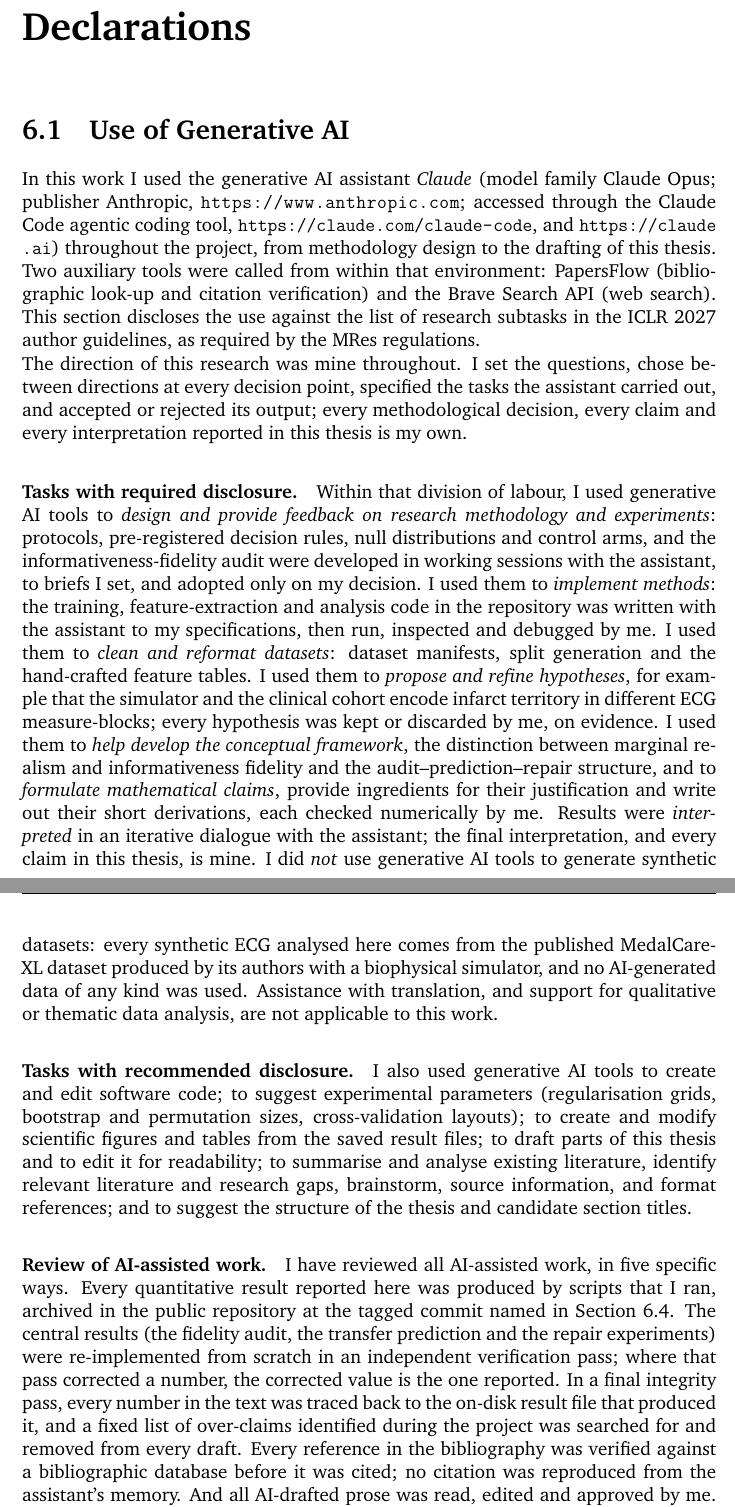
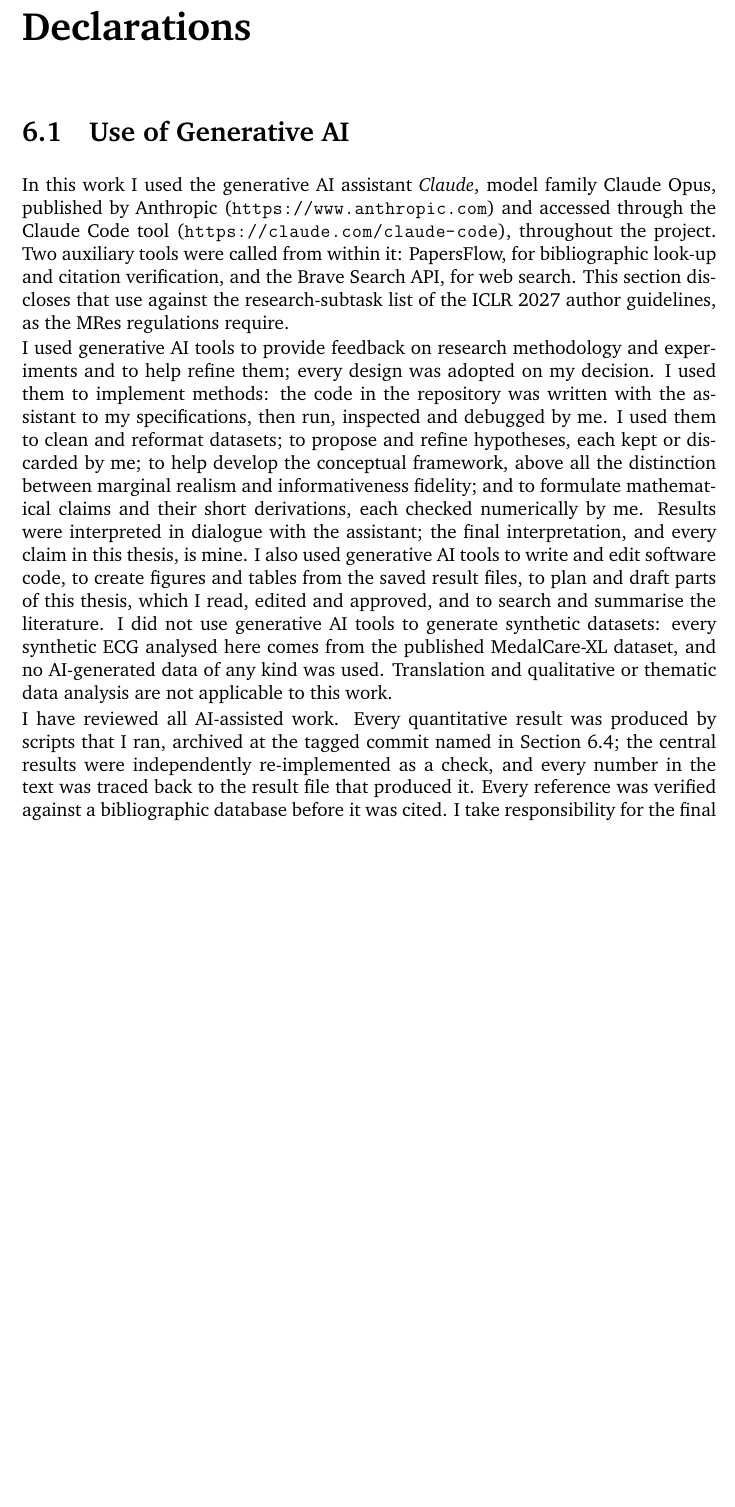
Before and after one commit to shenzi418/Interpreting-Latent-Space-in-Healthcare-Foundational-Models-Using-Digital-Twins, a LaTeX thesis (thesis_writeup/main.tex, which reads thesis_writeup/chapters/06_declarations.tex): two parts of pages 48 and 49 of 61 before the commit and part of page 48 of 61 after it, the two joined at a grey line, cut so that both start at the same text, the shorter picture padded with empty space. Compiled offline with pdfLaTeX; a missing bibliography style is replaced by a similar one.

Commit message:
thesis_writeup: sec6.1 final owner version — three-paragraph disclosure, headings dropped, required-tier categories intact

```diff
--- a/thesis_writeup/chapters/06_declarations.tex
+++ b/thesis_writeup/chapters/06_declarations.tex
@@ -8,18 +8,11 @@
 \section{Use of Generative AI}
 \label{sec:decl-ai}
 
-In this work I used the generative AI assistant \emph{Claude} (model family Claude Opus; publisher Anthropic, \url{https://www.anthropic.com}; accessed through the Claude Code agentic coding tool, \url{https://claude.com/claude-code}, and \url{https://claude.ai}) throughout the project, from methodology design to the drafting of this thesis. Two auxiliary tools were called from within that environment: PapersFlow (bibliographic look-up and citation verification) and the Brave Search API (web search). This section discloses the use against the list of research subtasks in the ICLR~2027 author guidelines, as required by the MRes regulations.
+In this work I used the generative AI assistant \emph{Claude}, model family Claude Opus, published by Anthropic (\url{https://www.anthropic.com}) and accessed through the Claude Code tool (\url{https://claude.com/claude-code}), throughout the project. Two auxiliary tools were called from within it: PapersFlow, for bibliographic look-up and citation verification, and the Brave Search API, for web search. This section discloses that use against the research-subtask list of the ICLR~2027 author guidelines, as the MRes regulations require.
 
-The direction of this research was mine throughout. I set the questions, chose between directions at every decision point, specified the tasks the assistant carried out, and accepted or rejected its output; every methodological decision, every claim and every interpretation reported in this thesis is my own.
+I used generative AI tools to provide feedback on research methodology and experiments and to help refine them; every design was adopted on my decision. I used them to implement methods: the code in the repository was written with the assistant to my specifications, then run, inspected and debugged by me. I used them to clean and reformat datasets; to propose and refine hypotheses, each kept or discarded by me; to help develop the conceptual framework, above all the distinction between marginal realism and informativeness fidelity; and to formulate mathematical claims and their short derivations, each checked numerically by me. Results were interpreted in dialogue with the assistant; the final interpretation, and every claim in this thesis, is mine. I also used generative AI tools to write and edit software code, to create figures and tables from the saved result files, to plan and draft parts of this thesis, which I read, edited and approved, and to search and summarise the literature. I did not use generative AI tools to generate synthetic datasets: every synthetic ECG analysed here comes from the published MedalCare-XL dataset, and no AI-generated data of any kind was used. Translation and qualitative or thematic data analysis are not applicable to this work.
 
-\paragraph{Tasks with required disclosure.}
-Within that division of labour, I used generative AI tools to \emph{design and provide feedback on research methodology and experiments}: protocols, pre-registered decision rules, null distributions and control arms, and the informativeness-fidelity audit were developed in working sessions with the assistant, to briefs I set, and adopted only on my decision. I used them to \emph{implement methods}: the training, feature-extraction and analysis code in the repository was written with the assistant to my specifications, then run, inspected and debugged by me. I used them to \emph{clean and reformat datasets}: dataset manifests, split generation and the hand-crafted feature tables. I used them to \emph{propose and refine hypotheses}, for example that the simulator and the clinical cohort encode infarct territory in different ECG measure-blocks; every hypothesis was kept or discarded by me, on evidence. I used them to \emph{help develop the conceptual framework}, the distinction between marginal realism and informativeness fidelity and the audit--prediction--repair structure, and to \emph{formulate mathematical claims}, provide ingredients for their justification and write out their short derivations, each checked numerically by me. Results were \emph{interpreted} in an iterative dialogue with the assistant; the final interpretation, and every claim in this thesis, is mine. I did \emph{not} use generative AI tools to generate synthetic datasets: every synthetic ECG analysed here comes from the published MedalCare-XL dataset produced by its authors with a biophysical simulator, and no AI-generated data of any kind was used. Assistance with translation, and support for qualitative or thematic data analysis, are not applicable to this work.
-
-\paragraph{Tasks with recommended disclosure.}
-I also used generative AI tools to create and edit software code; to suggest experimental parameters (regularisation grids, bootstrap and permutation sizes, cross-validation layouts); to create and modify scientific figures and tables from the saved result files; to draft parts of this thesis and to edit it for readability; to summarise and analyse existing literature, identify relevant literature and research gaps, brainstorm, source information, and format references; and to suggest the structure of the thesis and candidate section titles.
-
-\paragraph{Review of AI-assisted work.}
-I have reviewed all AI-assisted work, in five specific ways. Every quantitative result reported here was produced by scripts that I ran, archived in the public repository at the tagged commit named in Section~\ref{sec:decl-data}. The central results (the fidelity audit, the transfer prediction and the repair experiments) were re-implemented from scratch in an independent verification pass; where that pass corrected a number, the corrected value is the one reported. In a final integrity pass, every number in the text was traced back to the on-disk result file that produced it, and a fixed list of over-claims identified during the project was searched for and removed from every draft. Every reference in the bibliography was verified against a bibliographic database before it was cited; no citation was reproduced from the assistant's memory. And all AI-drafted prose was read, edited and approved by me. I take responsibility for the final content of this work, including all text, claims and artefacts produced with the aid of generative AI.
+I have reviewed all AI-assisted work. Every quantitative result was produced by scripts that I ran, archived at the tagged commit named in Section~\ref{sec:decl-data}; the central results were independently re-implemented as a check, and every number in the text was traced back to the result file that produced it. Every reference was verified against a bibliographic database before it was cited. I take responsibility for the final content of this work, including all text, claims and artefacts produced with the aid of generative AI.
 
 \section{Ethical Considerations}
 \label{sec:decl-ethics}
```
